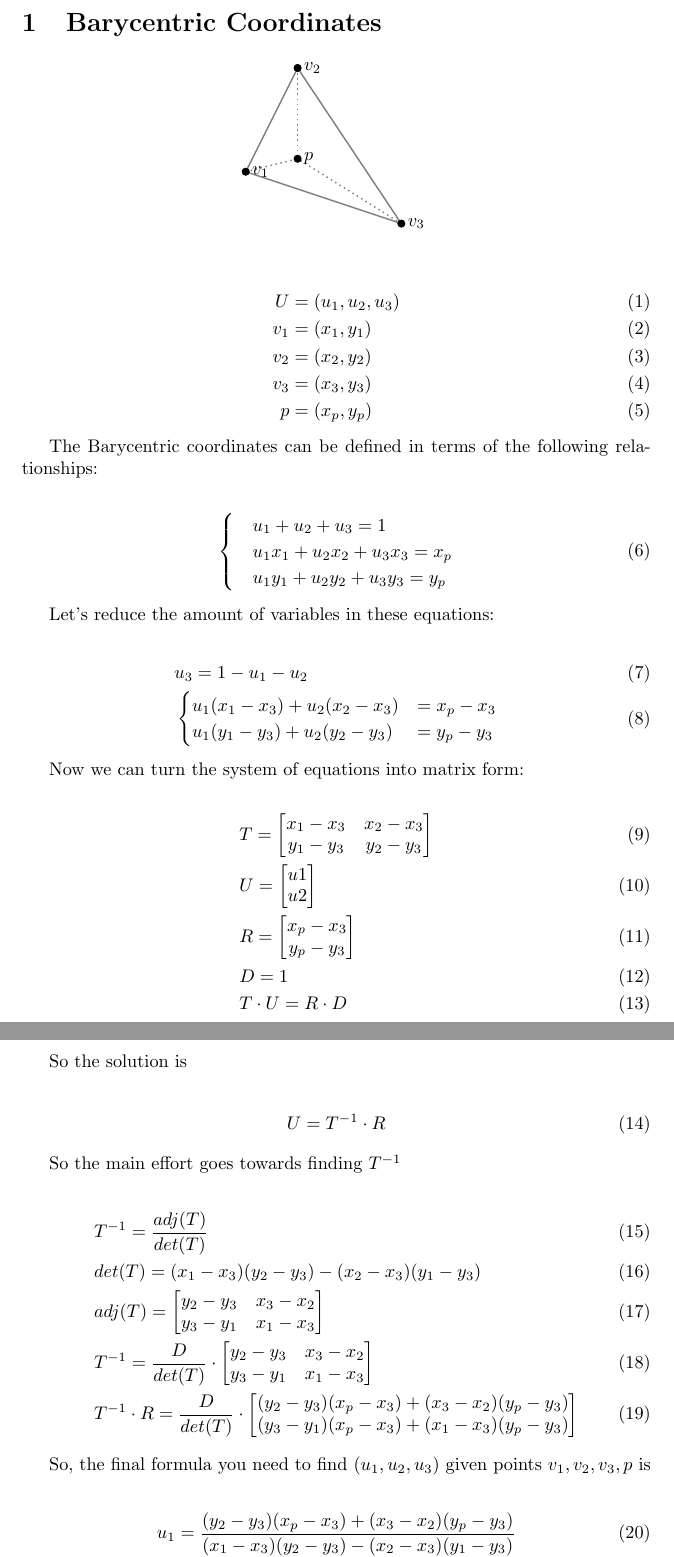
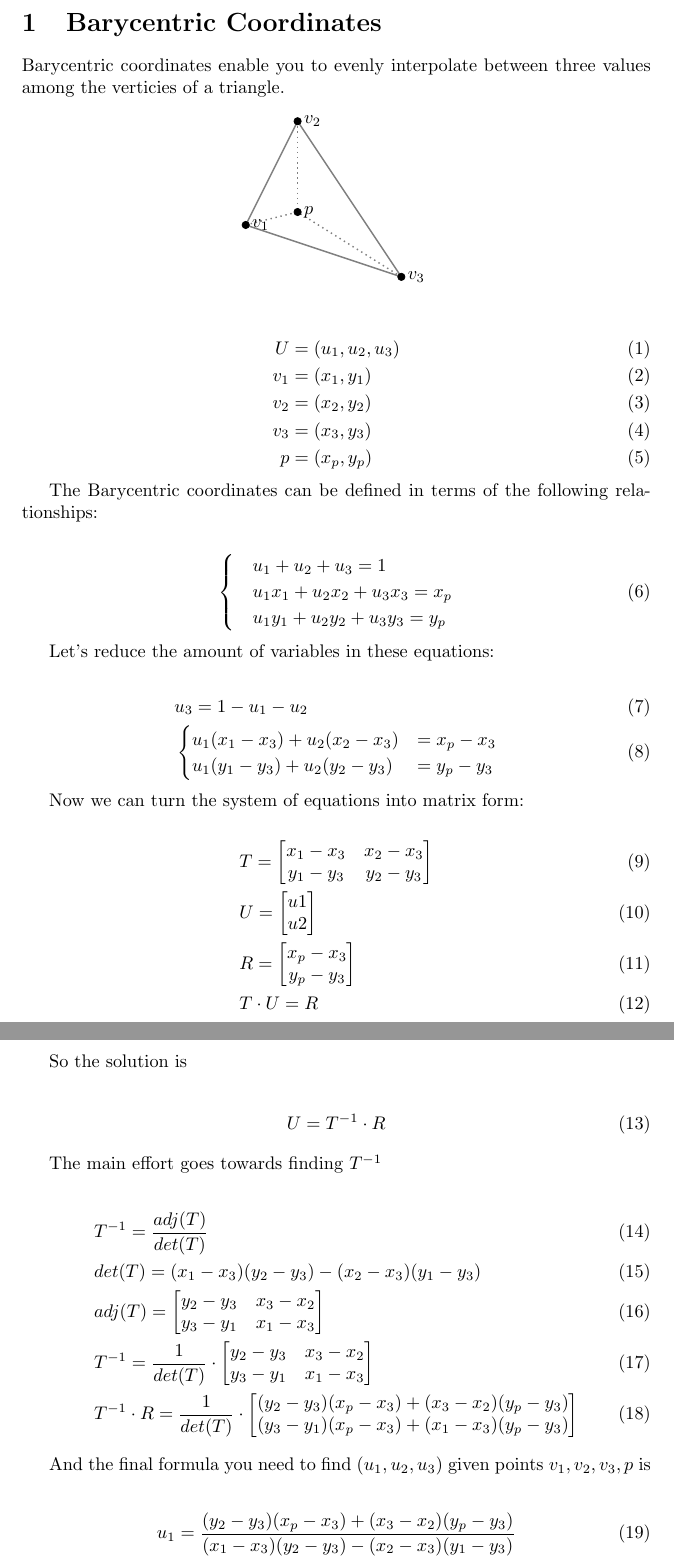
Before and after one commit to tsoding/olive.c, a LaTeX document (docs/byricentric.tex): two parts of pages 1 and 2 of 2, joined at a grey line, cut so that both start at the same text. Compiled offline with pdfLaTeX.

Commit message:
Clean up Barycentric paper a bit

```diff
--- a/docs/byricentric.tex
+++ b/docs/byricentric.tex
@@ -3,6 +3,8 @@
 \usepackage{tikz}
 \begin{document}
 \section{Barycentric Coordinates}
+
+Barycentric coordinates enable you to evenly interpolate between three values among the verticies of a triangle.
 
 \def\xa{0} \def\ya{0}
 \def\xb{1} \def\yb{2}
@@ -67,8 +69,7 @@ Now we can turn the system of equations into matrix form:
     x_p - x_3 \\
     y_p - y_3 \\
   \end{bmatrix} \\
-  & D = 1 \\
-  & T \cdot U = R \cdot D
+  & T \cdot U = R
 \end{align}
 
 So the solution is
@@ -77,7 +78,7 @@ So the solution is
   U = T^{-1} \cdot R
 \end{align}
 
-So the main effort goes towards finding $T^{-1}$
+The main effort goes towards finding $T^{-1}$
 
 \begin{align}
   & T^{-1} = \frac{adj(T)}{det(T)} \\
@@ -86,17 +87,17 @@ So the main effort goes towards finding $T^{-1}$
     y_2 - y_3 & x_3 - x_2 \\
     y_3 - y_1 & x_1 - x_3 \\
   \end{bmatrix} \\
-  & T^{-1} = \frac{D}{det(T)} \cdot \begin{bmatrix}
+  & T^{-1} = \frac{1}{det(T)} \cdot \begin{bmatrix}
     y_2 - y_3 & x_3 - x_2 \\
     y_3 - y_1 & x_1 - x_3 \\
   \end{bmatrix} \\
-  & T^{-1}\cdot R = \frac{D}{det(T)} \cdot \begin{bmatrix}
+  & T^{-1}\cdot R = \frac{1}{det(T)} \cdot \begin{bmatrix}
     (y_2 - y_3)(x_p - x_3) + (x_3 - x_2)(y_p - y_3) \\
     (y_3 - y_1)(x_p - x_3) + (x_1 - x_3)(y_p - y_3) \\
   \end{bmatrix}
 \end{align}
 
-So, the final formula you need to find $(u_1, u_2, u_3)$ given points $v_1, v_2, v_3, p$ is
+And the final formula you need to find $(u_1, u_2, u_3)$ given points $v_1, v_2, v_3, p$~is
 
 \begin{align}
   u_1 &= \frac{(y_2 - y_3)(x_p - x_3) + (x_3 - x_2)(y_p - y_3)}{(x_1 - x_3)(y_2 - y_3) - (x_2 - x_3)(y_1 - y_3)} \\
```
Also changed, not shown: docs/byricentric.pdf.
